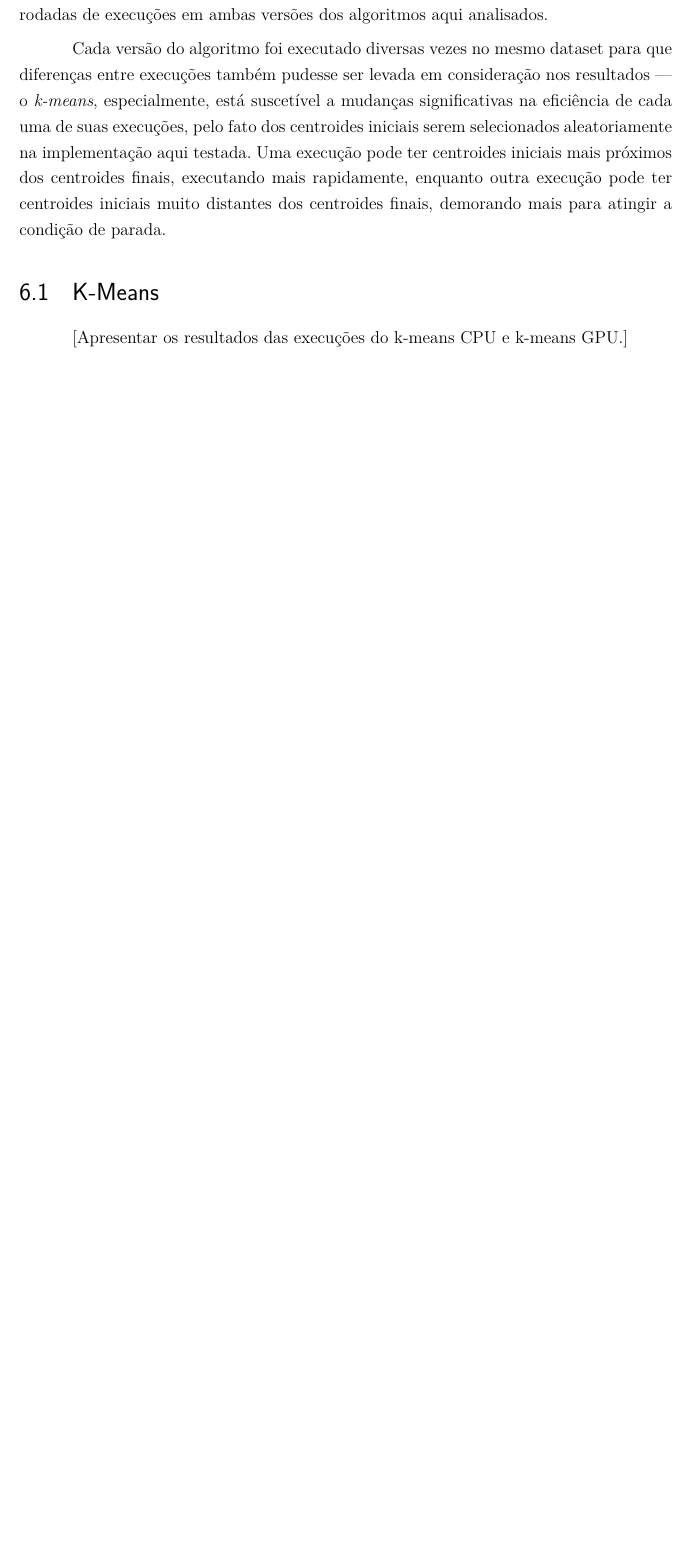
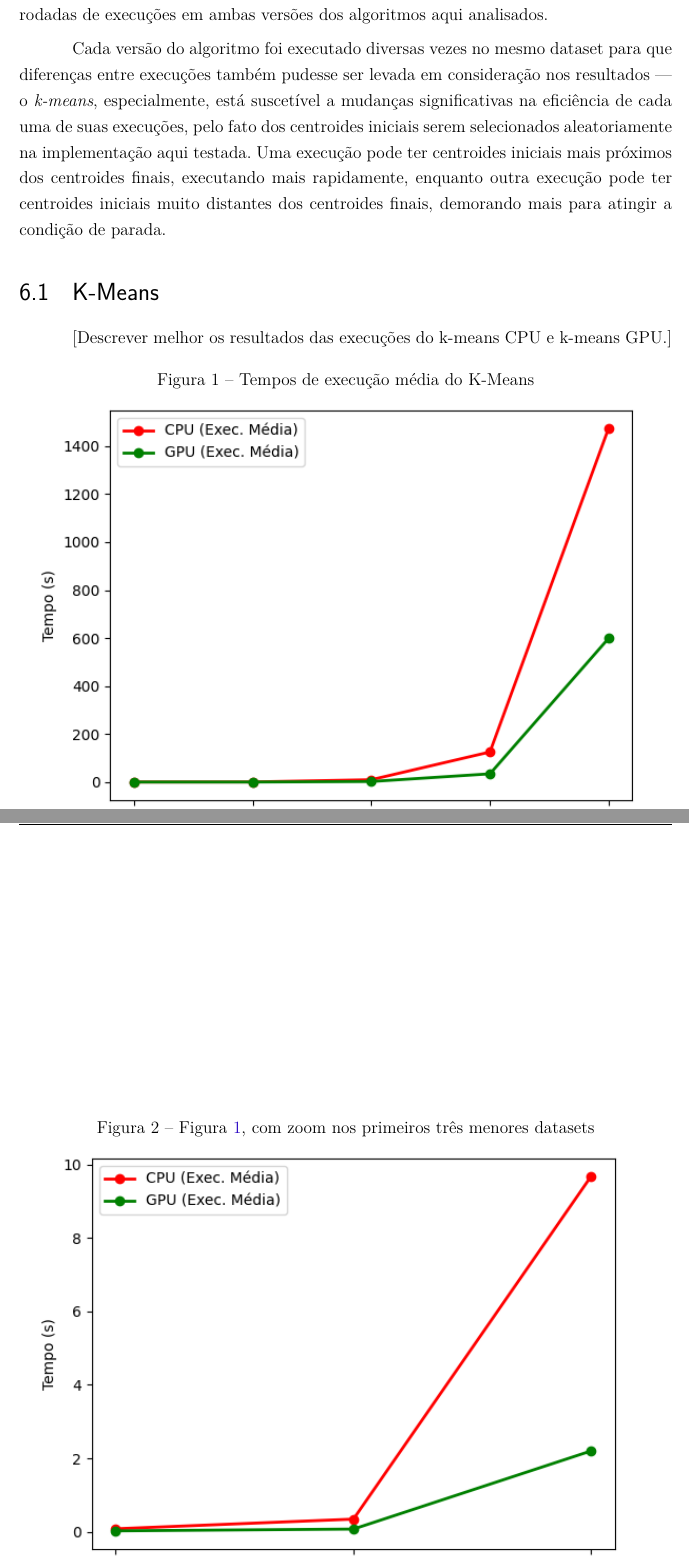
Before and after one commit to vinivosh/ufu-tcc2, a LaTeX thesis (monografia/monografia-main.tex): part of page 27 of 35 before the commit and two parts of pages 27 and 28 of 36 after it, the two joined at a grey line, cut so that both start at the same text, the shorter picture padded with empty space. Compiled offline with pdfLaTeX.

Commit message:
Incluir figuras dos resu. do k-means na monog.
Resultados das execuções do k-means agora estão...

…representados graficamente na monografia!

Ainda tenho que encontrar uma formatação melhor para eles na paǵina, no entanto

```diff
--- a/monografia/monografia-main.tex
+++ b/monografia/monografia-main.tex
@@ -612,4 +612,7 @@ Cada versão do algoritmo foi executado diversas vezes no mesmo dataset para que
 
 \section{K-Means}
 
-[Apresentar os resultados das execuções do k-means CPU e k-means GPU.]
+[Descrever melhor os resultados das execuções do k-means CPU e k-means GPU.]
+
+\begin{figure}[h]
+  \caption{Tempos de execução média do K-Means}
@@ -615,0 +624,2 @@ Cada versão do algoritmo foi executado diversas vezes no mesmo dataset para que
+\begin{figure}[h]
+  \caption{Figura \ref{fig:kMeansAvg}, com zoom nos primeiros três menores datasets}
```
Also changed, not shown: monografia/monografia-main.pdf, monografia/monografia-main.tex (9 more changed lines).
